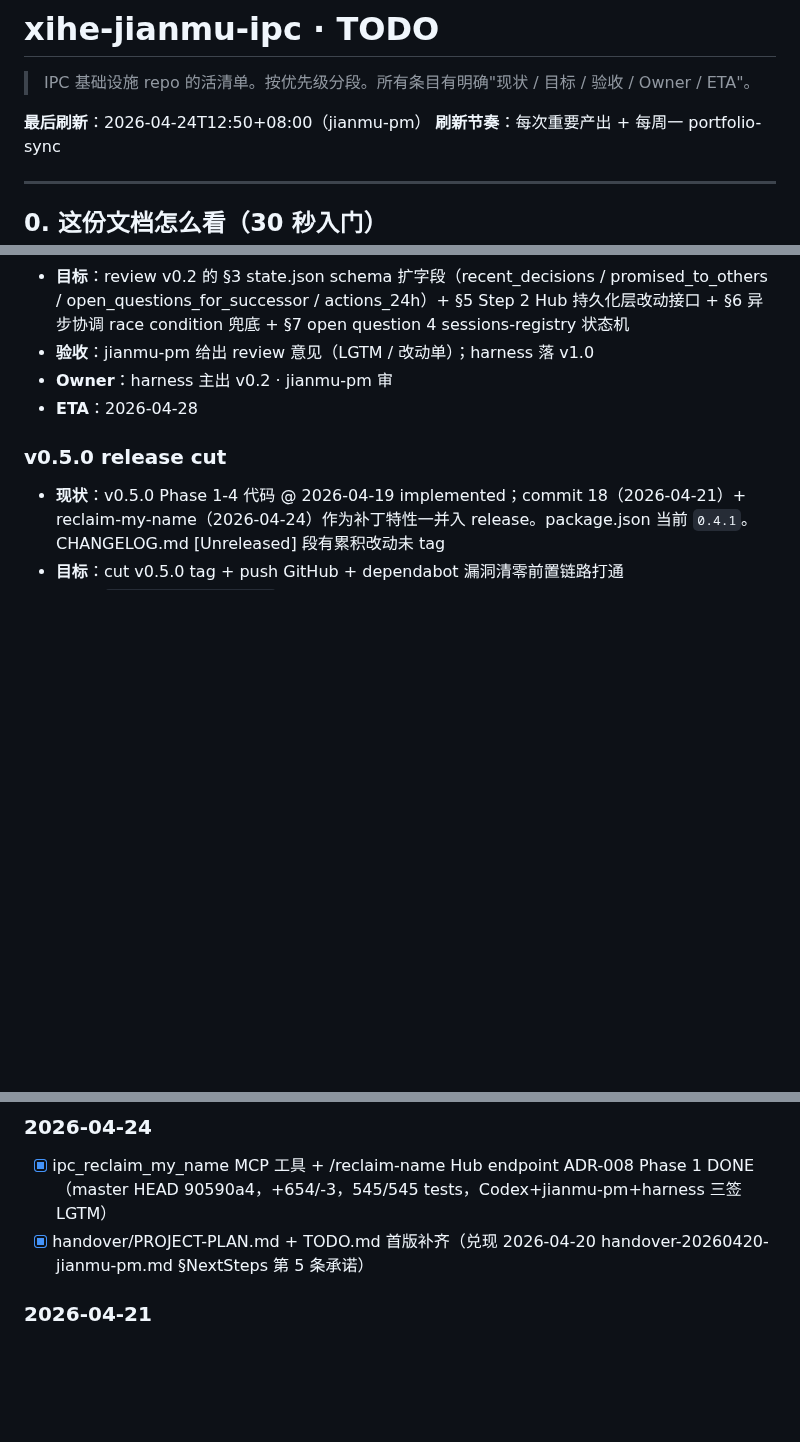
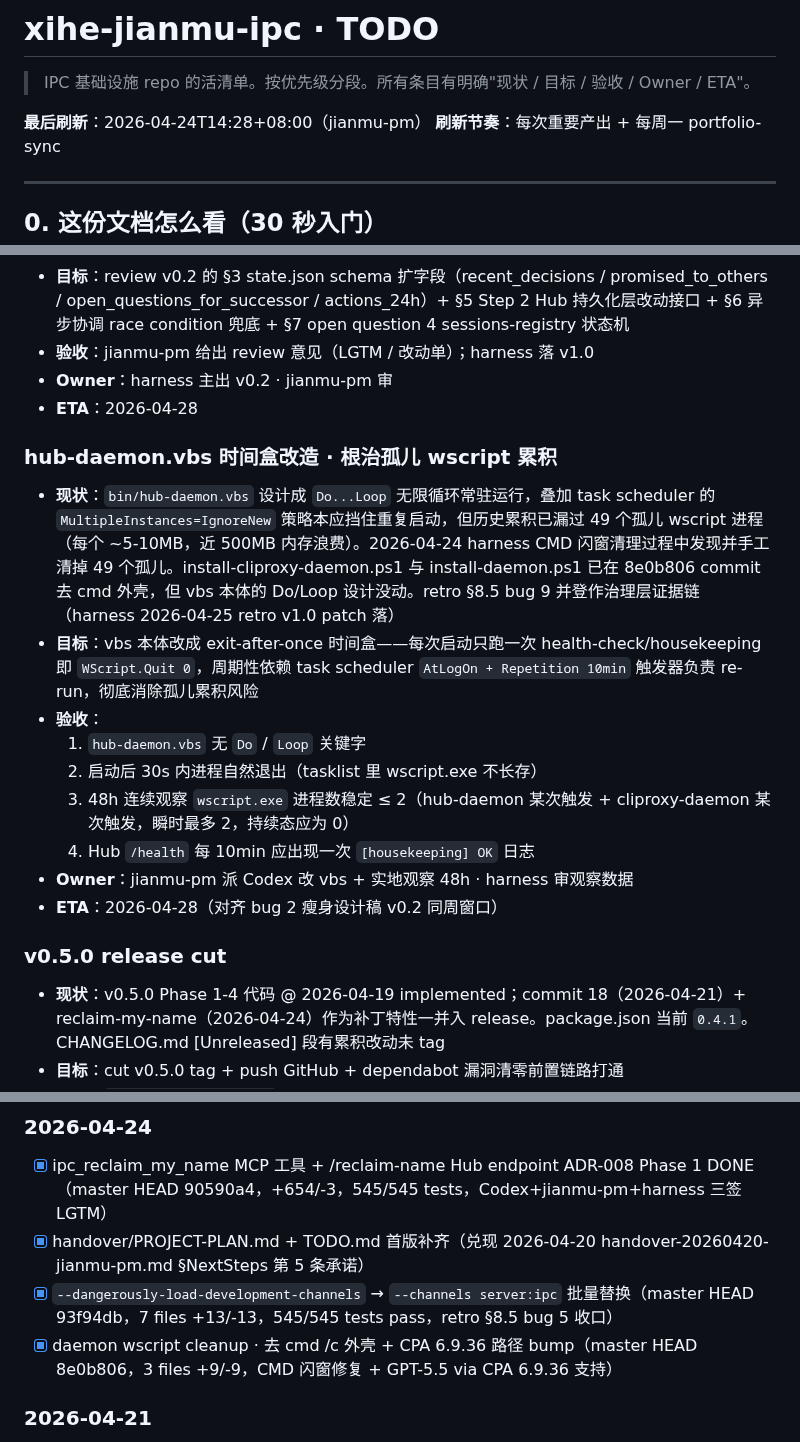
Before and after one commit to xihe-forge/xihe-jianmu-ipc, a Markdown page: handover/TODO.md, 3 parts joined by grey strips. Drawn GitHub-style; blank space fills up the shorter version.

Commit message:
docs(handover): TODO P1 追 hub-daemon.vbs 时间盒改造（harness A+B 双登的 B 侧）
49 孤儿 wscript 累积（近 500MB 内存浪费）根因：hub-daemon.vbs Do/Loop 无限循环 + MultipleInstances=IgnoreNew 历史未挡。2026-04-24 harness CMD 闪窗清理时并行发现并手工清掉，但 vbs 本体设计未动。

本次只更 TODO 追踪条目。根治方案：vbs 改 exit-after-once 时间盒，让 task scheduler AtLogOn + Repetition 10min 负责 re-run。ETA 2026-04-28 对齐 bug 2 瘦身 v0.2 同周窗口。

A+B 双登约定：harness 仓 retro v1.0 §8.5 追第 9 bug 记治理层证据链（~2026-04-25）；本仓 TODO P1 追实际修复进度。双登不重复工作。

同时落 2026-04-24 已完成清单：93f94db channels flag swap + 8e0b806 daemon wscript cleanup。

```diff
--- a/handover/TODO.md
+++ b/handover/TODO.md
@@ -2,7 +2,7 @@
 
 > IPC 基础设施 repo 的活清单。按优先级分段。所有条目有明确"现状 / 目标 / 验收 / Owner / ETA"。
 
-**最后刷新**：2026-04-24T12:50+08:00（jianmu-pm）
+**最后刷新**：2026-04-24T14:28+08:00（jianmu-pm）
 **刷新节奏**：每次重要产出 + 每周一 portfolio-sync
 
 ---
@@ -74,6 +74,18 @@
 - **Owner**：harness 主出 v0.2 · jianmu-pm 审
 - **ETA**：2026-04-28
 
+### hub-daemon.vbs 时间盒改造 · 根治孤儿 wscript 累积
+
+- **现状**：`bin/hub-daemon.vbs` 设计成 `Do...Loop` 无限循环常驻运行，叠加 task scheduler 的 `MultipleInstances=IgnoreNew` 策略本应挡住重复启动，但历史累积已漏过 49 个孤儿 wscript 进程（每个 ~5-10MB，近 500MB 内存浪费）。2026-04-24 harness CMD 闪窗清理过程中发现并手工清掉 49 个孤儿。install-cliproxy-daemon.ps1 与 install-daemon.ps1 已在 8e0b806 commit 去 cmd 外壳，但 vbs 本体的 Do/Loop 设计没动。retro §8.5 bug 9 并登作治理层证据链（harness 2026-04-25 retro v1.0 patch 落）
+- **目标**：vbs 本体改成 exit-after-once 时间盒——每次启动只跑一次 health-check/housekeeping 即 `WScript.Quit 0`，周期性依赖 task scheduler `AtLogOn + Repetition 10min` 触发器负责 re-run，彻底消除孤儿累积风险
+- **验收**：
+  1. `hub-daemon.vbs` 无 `Do` / `Loop` 关键字
+  2. 启动后 30s 内进程自然退出（tasklist 里 wscript.exe 不长存）
+  3. 48h 连续观察 `wscript.exe` 进程数稳定 ≤ 2（hub-daemon 某次触发 + cliproxy-daemon 某次触发，瞬时最多 2，持续态应为 0）
+  4. Hub `/health` 每 10min 应出现一次 `[housekeeping] OK` 日志
+- **Owner**：jianmu-pm 派 Codex 改 vbs + 实地观察 48h · harness 审观察数据
+- **ETA**：2026-04-28（对齐 bug 2 瘦身设计稿 v0.2 同周窗口）
+
 ### v0.5.0 release cut
 
 - **现状**：v0.5.0 Phase 1-4 代码 @ 2026-04-19 implemented；commit 18（2026-04-21）+ reclaim-my-name（2026-04-24）作为补丁特性一并入 release。package.json 当前 `0.4.1`。CHANGELOG.md [Unreleased] 段有累积改动未 tag
@@ -140,6 +152,8 @@
 
 - [x] ipc_reclaim_my_name MCP 工具 + /reclaim-name Hub endpoint ADR-008 Phase 1 DONE（master HEAD 90590a4，+654/-3，545/545 tests，Codex+jianmu-pm+harness 三签 LGTM）
 - [x] handover/PROJECT-PLAN.md + TODO.md 首版补齐（兑现 2026-04-20 handover-20260420-jianmu-pm.md §NextSteps 第 5 条承诺）
+- [x] `--dangerously-load-development-channels` → `--channels server:ipc` 批量替换（master HEAD 93f94db，7 files +13/-13，545/545 tests pass，retro §8.5 bug 5 收口）
+- [x] daemon wscript cleanup · 去 cmd /c 外壳 + CPA 6.9.36 路径 bump（master HEAD 8e0b806，3 files +9/-9，CMD 闪窗修复 + GPT-5.5 via CPA 6.9.36 支持）
 
 ### 2026-04-21
 
```
Also changed, not shown: other parts of handover/TODO.md (+1 -0 lines).
